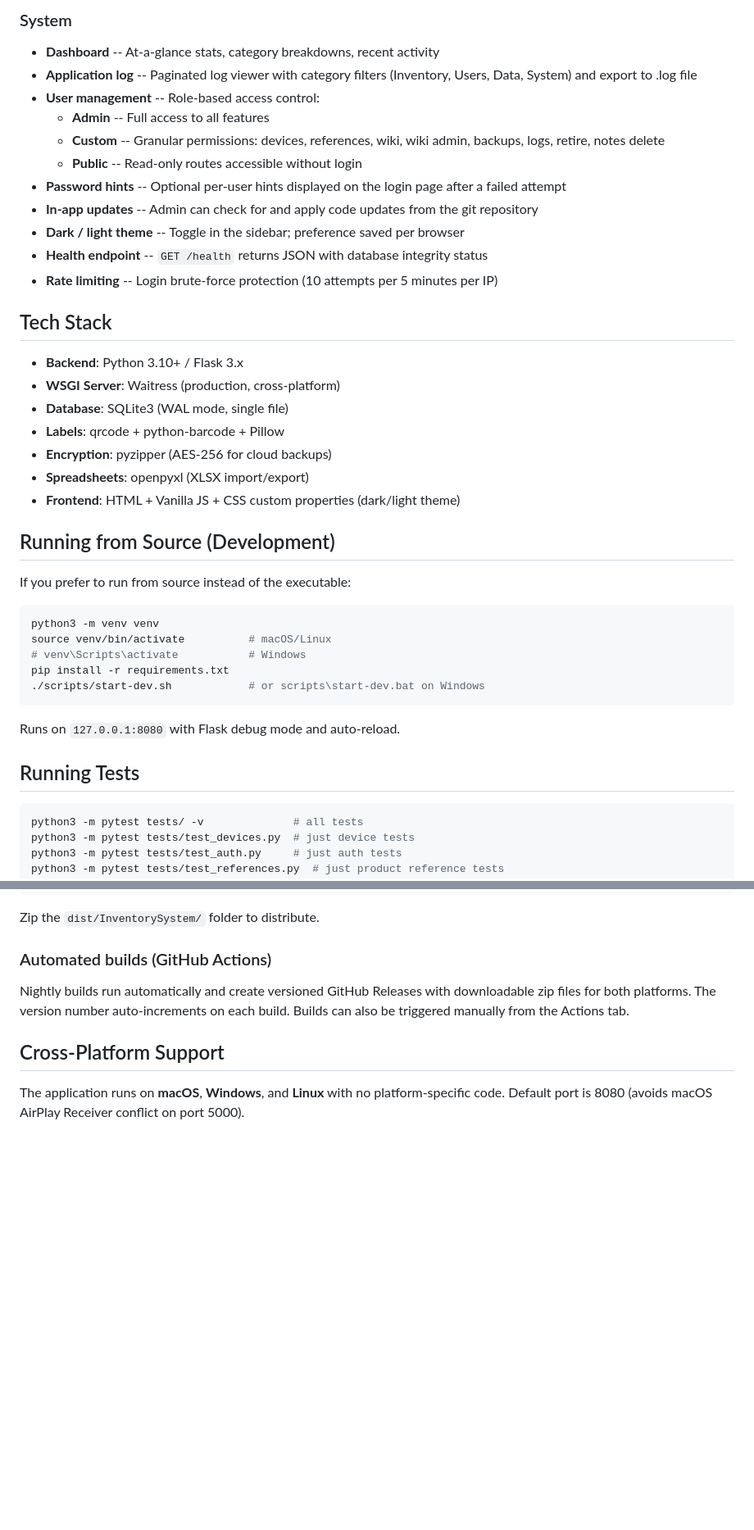
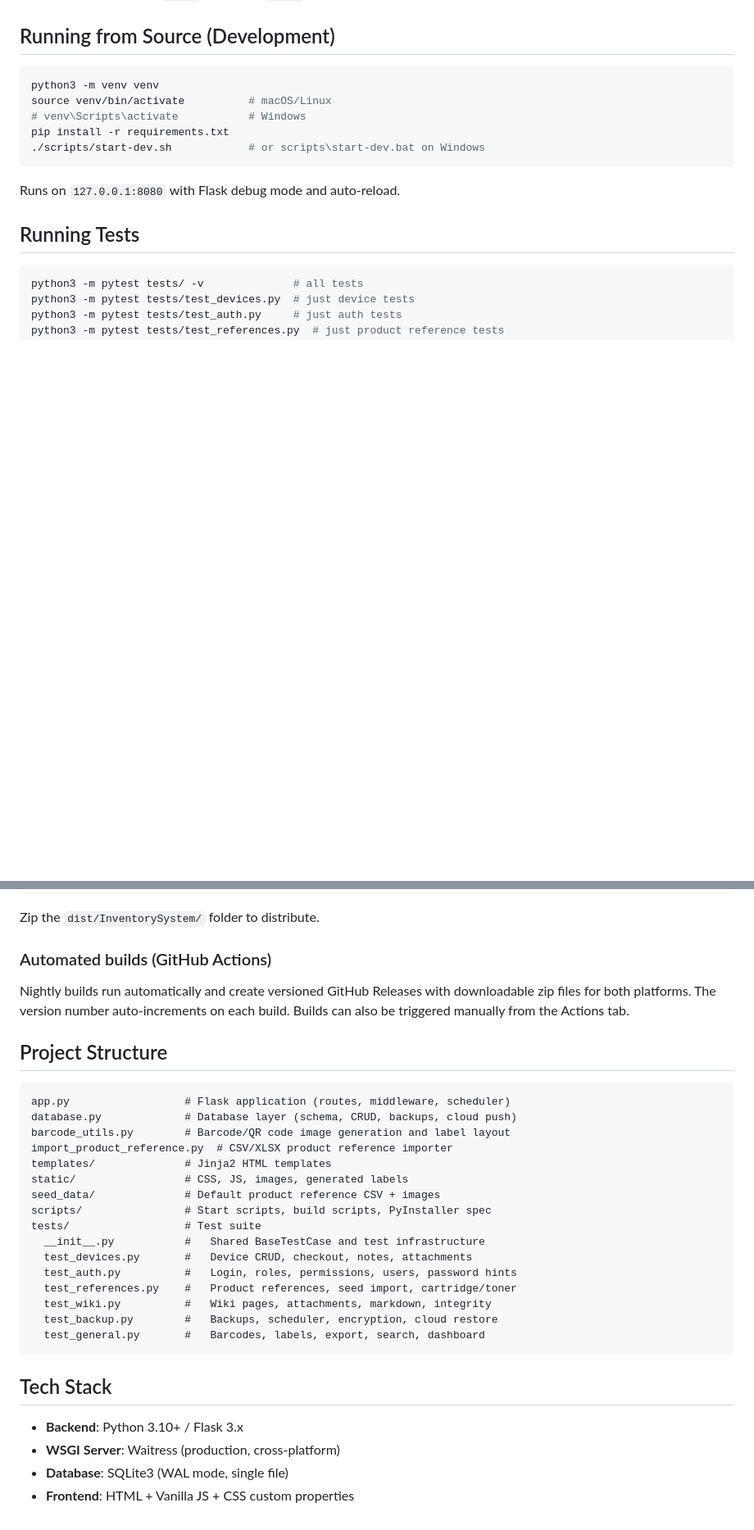
Before and after one commit to jgaweda/Inventory-Management, a Markdown page: README.md, 2 parts joined by grey strips. Shown at 82% size. GitHub-like rendering; blank space fills up the shorter version.

````diff
--- a/README.md
+++ b/README.md
@@ -93,29 +47,4 @@ Open **http://localhost:8080** in your browser. The database is created automati
-### System
-- **Dashboard** -- At-a-glance stats, category breakdowns, recent activity
-- **Application log** -- Paginated log viewer with category filters (Inventory, Users, Data, System) and export to .log file
-- **User management** -- Role-based access control:
-  - **Admin** -- Full access to all features
-  - **Custom** -- Granular permissions: devices, references, wiki, wiki admin, backups, logs, retire, notes delete
-  - **Public** -- Read-only routes accessible without login
-- **Password hints** -- Optional per-user hints displayed on the login page after a failed attempt
-- **In-app updates** -- Admin can check for and apply code updates from the git repository
-- **Dark / light theme** -- Toggle in the sidebar; preference saved per browser
-- **Health endpoint** -- `GET /health` returns JSON with database integrity status
-- **Rate limiting** -- Login brute-force protection (10 attempts per 5 minutes per IP)
-
-## Tech Stack
-
-- **Backend**: Python 3.10+ / Flask 3.x
-- **WSGI Server**: Waitress (production, cross-platform)
-- **Database**: SQLite3 (WAL mode, single file)
-- **Labels**: qrcode + python-barcode + Pillow
-- **Encryption**: pyzipper (AES-256 for cloud backups)
-- **Spreadsheets**: openpyxl (XLSX import/export)
-- **Frontend**: HTML + Vanilla JS + CSS custom properties (dark/light theme)
-
 ## Running from Source (Development)
-
-If you prefer to run from source instead of the executable:
 
 ```bash
 python3 -m venv venv
@@ -185,6 +91,30 @@ Zip the `dist/InventorySystem/` folder to distribute.
 
 Nightly builds run automatically and create versioned GitHub Releases with downloadable zip files for both platforms. The version number auto-increments on each build. Builds can also be triggered manually from the Actions tab.
 
-## Cross-Platform Support
+## Project Structure
 
-The application runs on **macOS**, **Windows**, and **Linux** with no platform-specific code. Default port is 8080 (avoids macOS AirPlay Receiver conflict on port 5000).
+```
+app.py                  # Flask application (routes, middleware, scheduler)
+database.py             # Database layer (schema, CRUD, backups, cloud push)
+barcode_utils.py        # Barcode/QR code image generation and label layout
+import_product_reference.py  # CSV/XLSX product reference importer
+templates/              # Jinja2 HTML templates
+static/                 # CSS, JS, images, generated labels
+seed_data/              # Default product reference CSV + images
+scripts/                # Start scripts, build scripts, PyInstaller spec
+tests/                  # Test suite
+  __init__.py           #   Shared BaseTestCase and test infrastructure
+  test_devices.py       #   Device CRUD, checkout, notes, attachments
+  test_auth.py          #   Login, roles, permissions, users, password hints
+  test_references.py    #   Product references, seed import, cartridge/toner
+  test_wiki.py          #   Wiki pages, attachments, markdown, integrity
+  test_backup.py        #   Backups, scheduler, encryption, cloud restore
+  test_general.py       #   Barcodes, labels, export, search, dashboard
+```
+
+## Tech Stack
+
+- **Backend**: Python 3.10+ / Flask 3.x
+- **WSGI Server**: Waitress (production, cross-platform)
+- **Database**: SQLite3 (WAL mode, single file)
+- **Frontend**: HTML + Vanilla JS + CSS custom properties
````
Also changed, not shown: other parts of README.md (+0 -69 lines).
